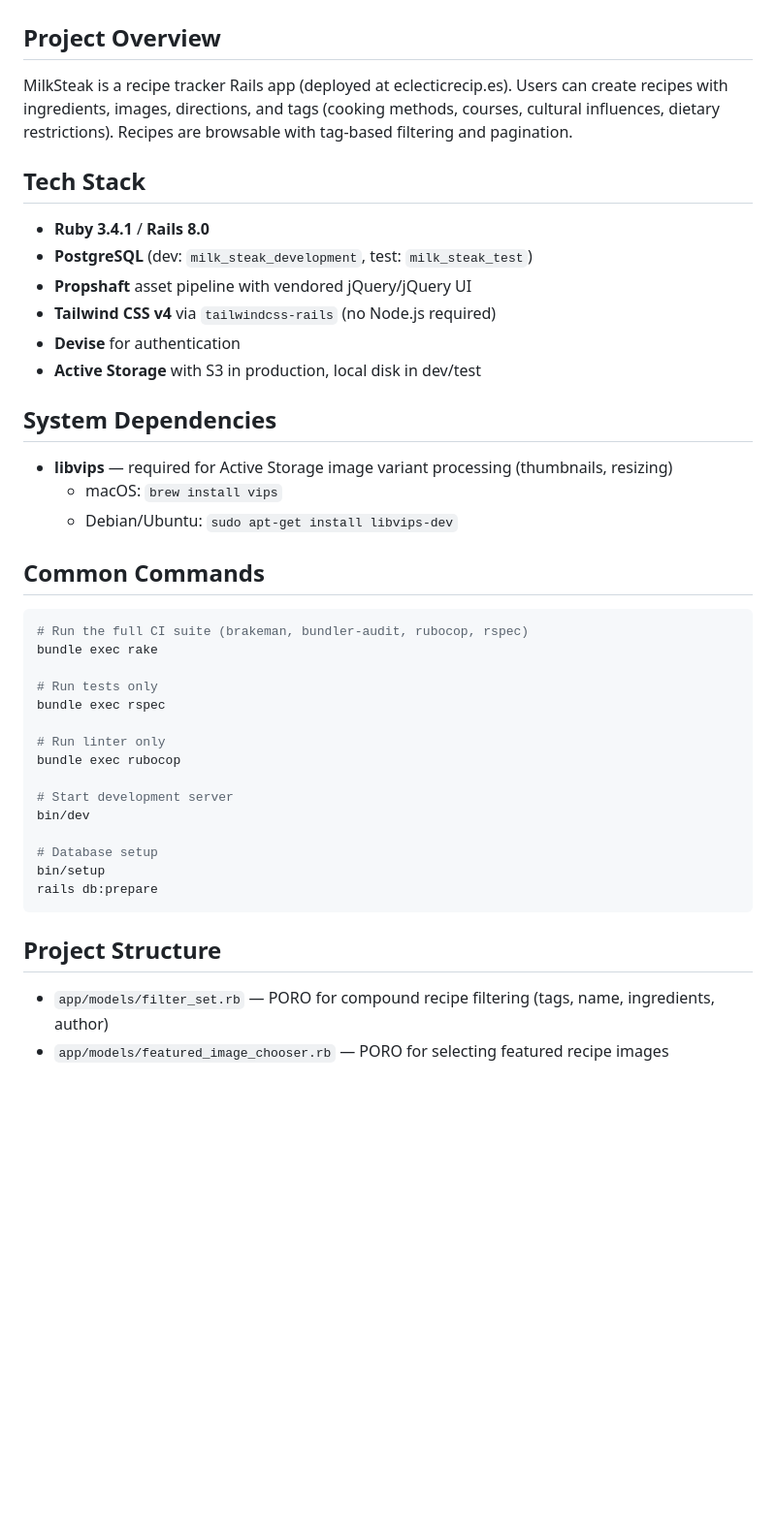
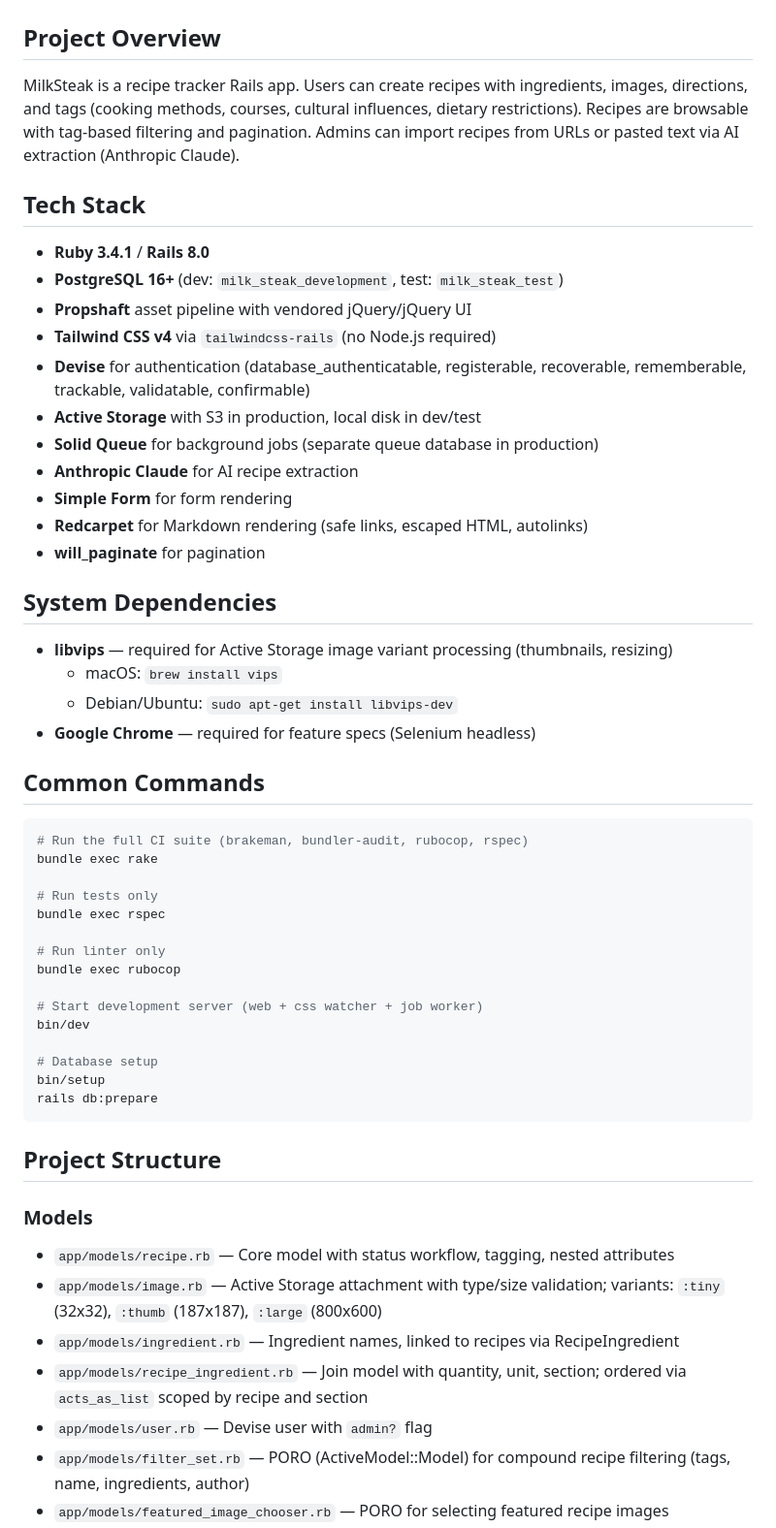
Before and after one commit to djcp/milk_steak, a Markdown page: CLAUDE.md, the part around one of its changes. Shown at 97% size. Rendered like a GitHub page; blank space fills up the shorter version.

```diff
--- a/CLAUDE.md
+++ b/CLAUDE.md
@@ -2,22 +2,28 @@
 
 ## Project Overview
 
-MilkSteak is a recipe tracker Rails app (deployed at eclecticrecip.es). Users can create recipes with ingredients, images, directions, and tags (cooking methods, courses, cultural influences, dietary restrictions). Recipes are browsable with tag-based filtering and pagination.
+MilkSteak is a recipe tracker Rails app. Users can create recipes with ingredients, images, directions, and tags (cooking methods, courses, cultural influences, dietary restrictions). Recipes are browsable with tag-based filtering and pagination. Admins can import recipes from URLs or pasted text via AI extraction (Anthropic Claude).
 
 ## Tech Stack
 
 - **Ruby 3.4.1** / **Rails 8.0**
-- **PostgreSQL** (dev: `milk_steak_development`, test: `milk_steak_test`)
+- **PostgreSQL 16+** (dev: `milk_steak_development`, test: `milk_steak_test`)
 - **Propshaft** asset pipeline with vendored jQuery/jQuery UI
 - **Tailwind CSS v4** via `tailwindcss-rails` (no Node.js required)
-- **Devise** for authentication
+- **Devise** for authentication (database_authenticatable, registerable, recoverable, rememberable, trackable, validatable, confirmable)
 - **Active Storage** with S3 in production, local disk in dev/test
+- **Solid Queue** for background jobs (separate queue database in production)
+- **Anthropic Claude** for AI recipe extraction
+- **Simple Form** for form rendering
+- **Redcarpet** for Markdown rendering (safe links, escaped HTML, autolinks)
+- **will_paginate** for pagination
 
 ## System Dependencies
 
 - **libvips** — required for Active Storage image variant processing (thumbnails, resizing)
   - macOS: `brew install vips`
   - Debian/Ubuntu: `sudo apt-get install libvips-dev`
+- **Google Chrome** — required for feature specs (Selenium headless)
 
 ## Common Commands
 
@@ -31,7 +37,7 @@ bundle exec rspec
 # Run linter only
 bundle exec rubocop
 
-# Start development server
+# Start development server (web + css watcher + job worker)
 bin/dev
 
 # Database setup
@@ -41,5 +47,11 @@ rails db:prepare
 
 ## Project Structure
 
-- `app/models/filter_set.rb` — PORO for compound recipe filtering (tags, name, ingredients, author)
+### Models
+- `app/models/recipe.rb` — Core model with status workflow, tagging, nested attributes
+- `app/models/image.rb` — Active Storage attachment with type/size validation; variants: `:tiny` (32x32), `:thumb` (187x187), `:large` (800x600)
+- `app/models/ingredient.rb` — Ingredient names, linked to recipes via RecipeIngredient
+- `app/models/recipe_ingredient.rb` — Join model with quantity, unit, section; ordered via `acts_as_list` scoped by recipe and section
+- `app/models/user.rb` — Devise user with `admin?` flag
+- `app/models/filter_set.rb` — PORO (ActiveModel::Model) for compound recipe filtering (tags, name, ingredients, author)
 - `app/models/featured_image_chooser.rb` — PORO for selecting featured recipe images
```
Also changed, not shown: other parts of CLAUDE.md (+75 -14 lines).
